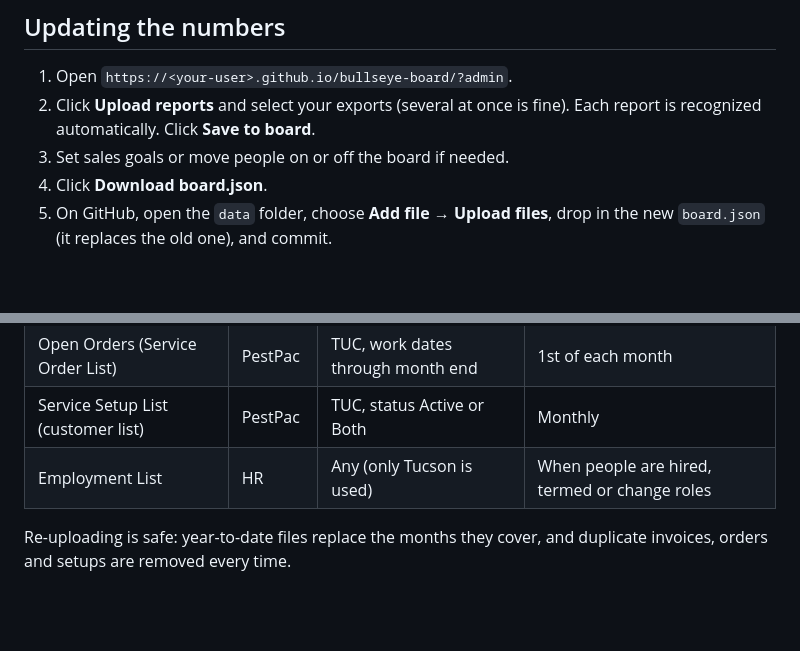
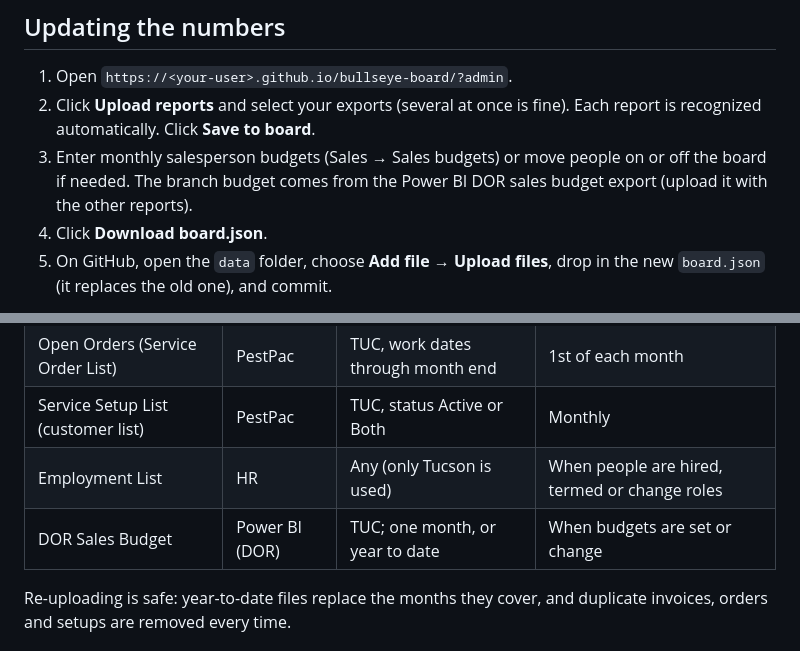
Before and after one commit to HugginsAZ/Bullseye-Board-TUC, a Markdown page: README.md, 2 parts joined by grey strips. GitHub-like rendering; blank space fills up the shorter version.

```diff
--- a/README.md
+++ b/README.md
@@ -37,7 +37,7 @@ On a phone, open the link and choose **Add to Home Screen** for an app icon.
 
 1. Open `https://<your-user>.github.io/bullseye-board/?admin`.
 2. Click **Upload reports** and select your exports (several at once is fine). Each report is recognized automatically. Click **Save to board**.
-3. Set sales goals or move people on or off the board if needed.
+3. Enter monthly salesperson budgets (Sales → Sales budgets) or move people on or off the board if needed. The branch budget comes from the Power BI DOR sales budget export (upload it with the other reports).
 4. Click **Download board.json**.
 5. On GitHub, open the `data` folder, choose **Add file → Upload files**, drop in the new `board.json` (it replaces the old one), and commit.
 
@@ -53,6 +53,7 @@ The admin page starts from whatever `data/board.json` is live, so you only uploa
 | Open Orders (Service Order List) | PestPac | TUC, work dates through month end | 1st of each month |
 | Service Setup List (customer list) | PestPac | TUC, status Active or Both | Monthly |
 | Employment List | HR | Any (only Tucson is used) | When people are hired, termed or change roles |
+| DOR Sales Budget | Power BI (DOR) | TUC; one month, or year to date | When budgets are set or change |
 
 Re-uploading is safe: year-to-date files replace the months they cover, and duplicate invoices, orders and setups are removed every time.
 
```
